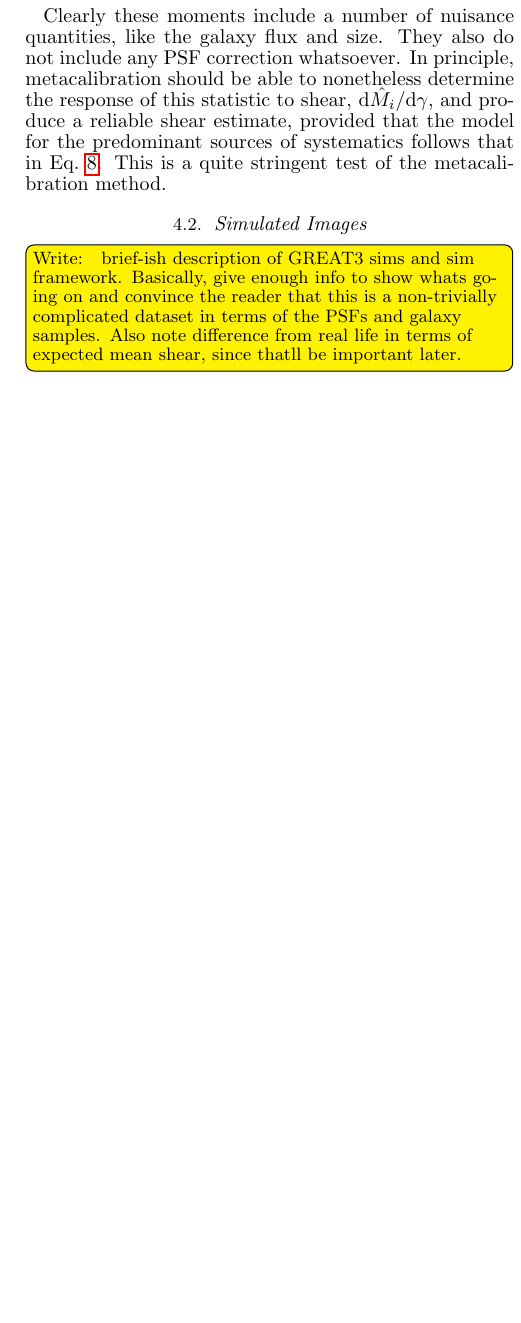
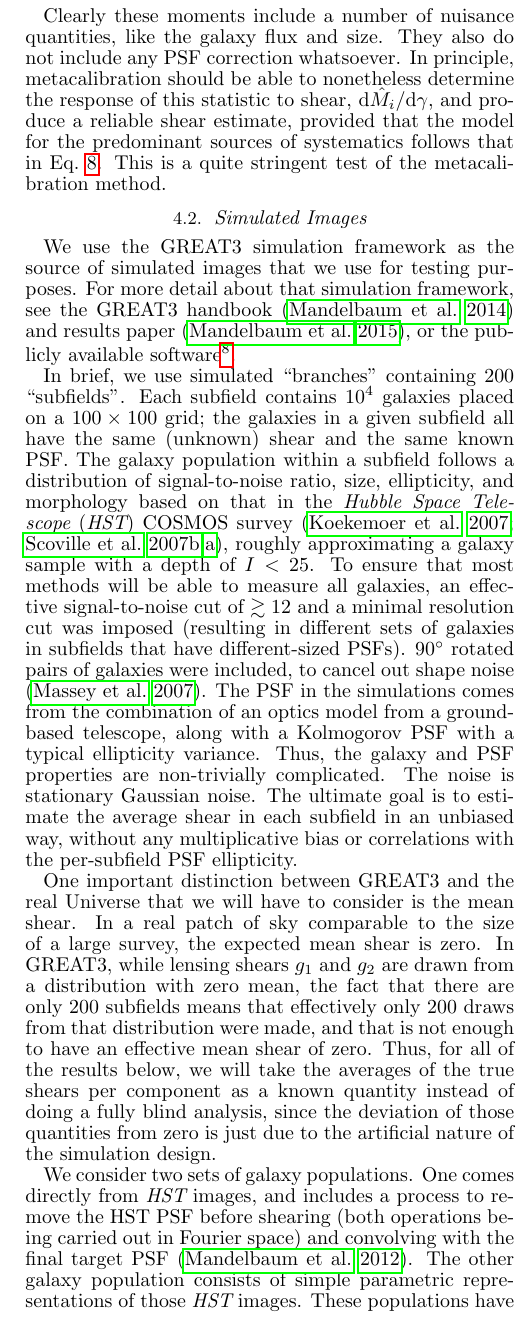
Before and after one commit to emhuff/MetaCalibration, a LaTeX document (tex/metacalibration.tex): part of one column of page 6 of 11 before the commit and part of one column of page 6 of 12 after it, cut so that both start at the same text, the shorter picture padded with empty space. Compiled offline with pdfLaTeX.

Commit message:
intro to section 4.2

```diff
--- a/tex/metacalibration.tex
+++ b/tex/metacalibration.tex
@@ -330,5 +330,37 @@ a quite stringent test of the metacalibration method.
 
 \subsection{Simulated Images}
 
-\towriterm{ brief-ish description of GREAT3 sims and sim framework. Basically, give enough info to show whats go- ing on and convince the reader that this is a non-trivially complicated dataset in terms of the PSFs and galaxy samples. Also note difference from real life in terms of expected mean shear, since thatll be important later.}
+We use the GREAT3 simulation framework as the source of simulated images that we use for testing
+purposes.  For more detail about that simulation framework, see the GREAT3 handbook
+\citep{2014ApJS..212....5M} and results paper \citep{2015MNRAS.450.2963M}, or the publicly
+available software\footnote{\url{https://github.com/barnabytprowe/great3-public}}.
 
+In brief, we use simulated ``branches'' containing 200 ``subfields''.  Each subfield contains $10^4$
+galaxies placed on a $100\times 100$ grid; the galaxies in a given subfield all have the same
+(unknown) shear and the same known PSF.  The galaxy population within a subfield follows a
+distribution of signal-to-noise ratio, size, ellipticity, and morphology based on that in the {\it
+  Hubble Space Telescope} ({\it HST}) COSMOS survey
+\citep{2007ApJS..172..196K,2007ApJS..172....1S,2007ApJS..172...38S}, roughly approximating a galaxy
+sample with a depth of $I<25$.  To ensure that most methods will be able to measure all galaxies, an
+effective signal-to-noise cut of $\gtrsim 12$ and a minimal resolution cut was imposed (resulting in
+different sets of galaxies in subfields that have different-sized PSFs).  90$^\circ$ rotated pairs
+of galaxies were included, to cancel out shape noise \citep{2007MNRAS.376...13M}.  The PSF in the
+simulations comes from the combination of an optics model from a ground-based telescope, along with
+a Kolmogorov PSF with a typical ellipticity variance.  Thus, the galaxy and PSF properties are
+non-trivially complicated.  The noise is stationary Gaussian noise.  The
+ultimate goal is to estimate the average shear in each subfield in an unbiased way, without any
+multiplicative bias or correlations with the per-subfield PSF ellipticity.
+
+One important distinction between GREAT3 and the real Universe that we will have to consider is the
+mean shear.  In a real patch of sky comparable to the size of a large survey, the expected mean
+shear is zero.  In GREAT3, while lensing shears $g_1$ and $g_2$ are drawn from a distribution with
+zero mean, the fact that there are only 200 subfields means that effectively only 200 draws from
+that distribution were made, and that is not enough to have an effective mean shear of zero.  Thus,
+for all of the results below, we will take the averages of the true shears per component as a known
+quantity instead of doing a fully blind analysis, since the deviation of those quantities from zero
+is just due to the artificial nature of the simulation design.
+
+We consider two sets of galaxy populations.  One comes directly from {\it HST} images, and includes
+a process to remove the HST PSF before shearing (both operations being carried out in Fourier space)
+and convolving with the final target PSF \citep{2012MNRAS.420.1518M}.  The other galaxy population
+consists of simple parametric representations of those {\it HST} images.  These populations have the
@@ -354,7 +392,7 @@ The first branch we analyze is the simplest. The galaxy models Sersic profiles,
 
 
 \subsubsection{Control Ground Constant with Aberrations}
-\towriterm{Brief description of this branch.}
+\towriterm{Brief description of this branch, connection to GREAT3 results.}
 \towriteemh{Performance expectations on this branch.}
 \towriteemh{Briefly summarize calibration results for this branch.}
 
```
Also changed, not shown: tex/metacalibration.bbl, tex/metacalibration.tex (8 more changed lines).
